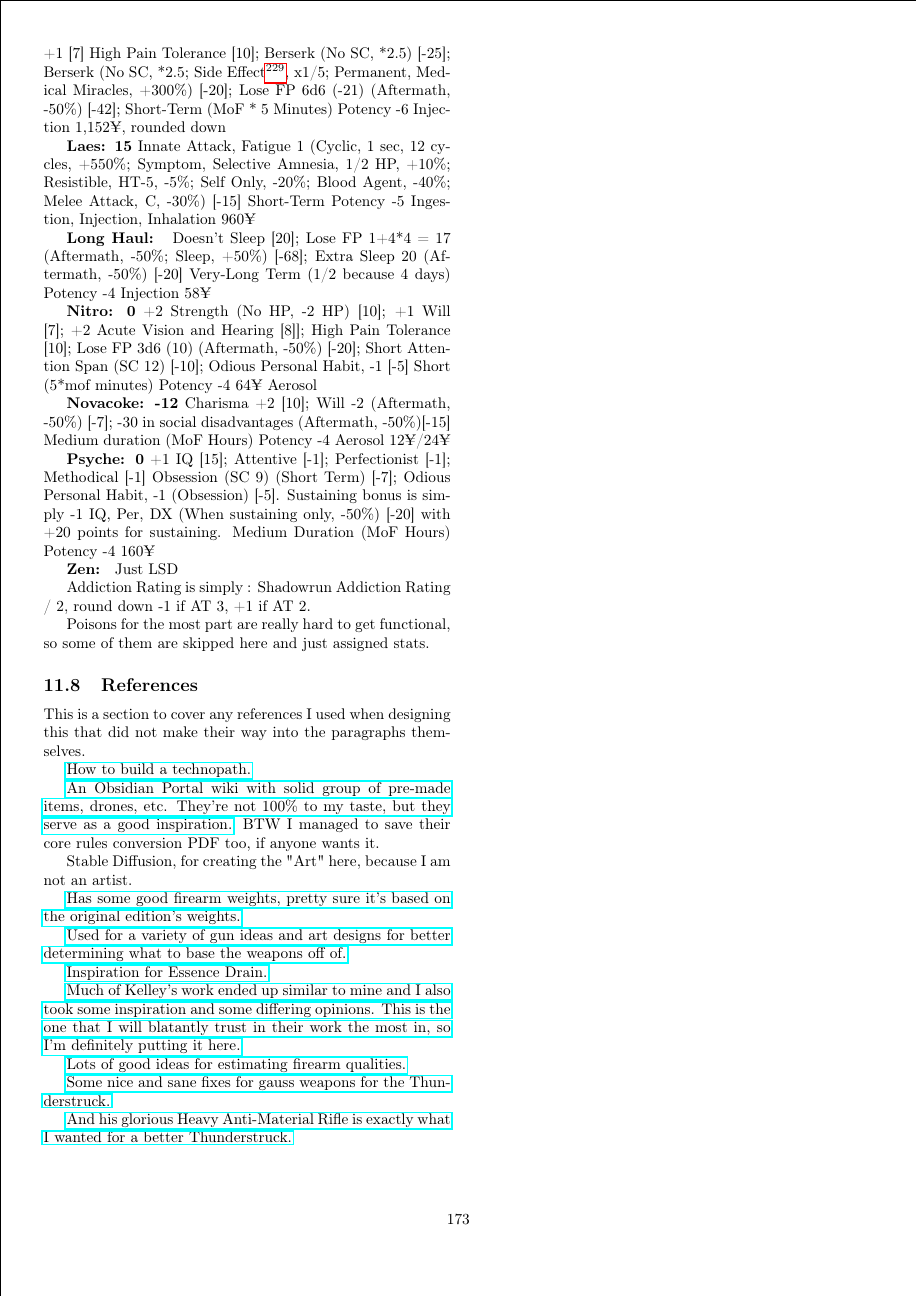
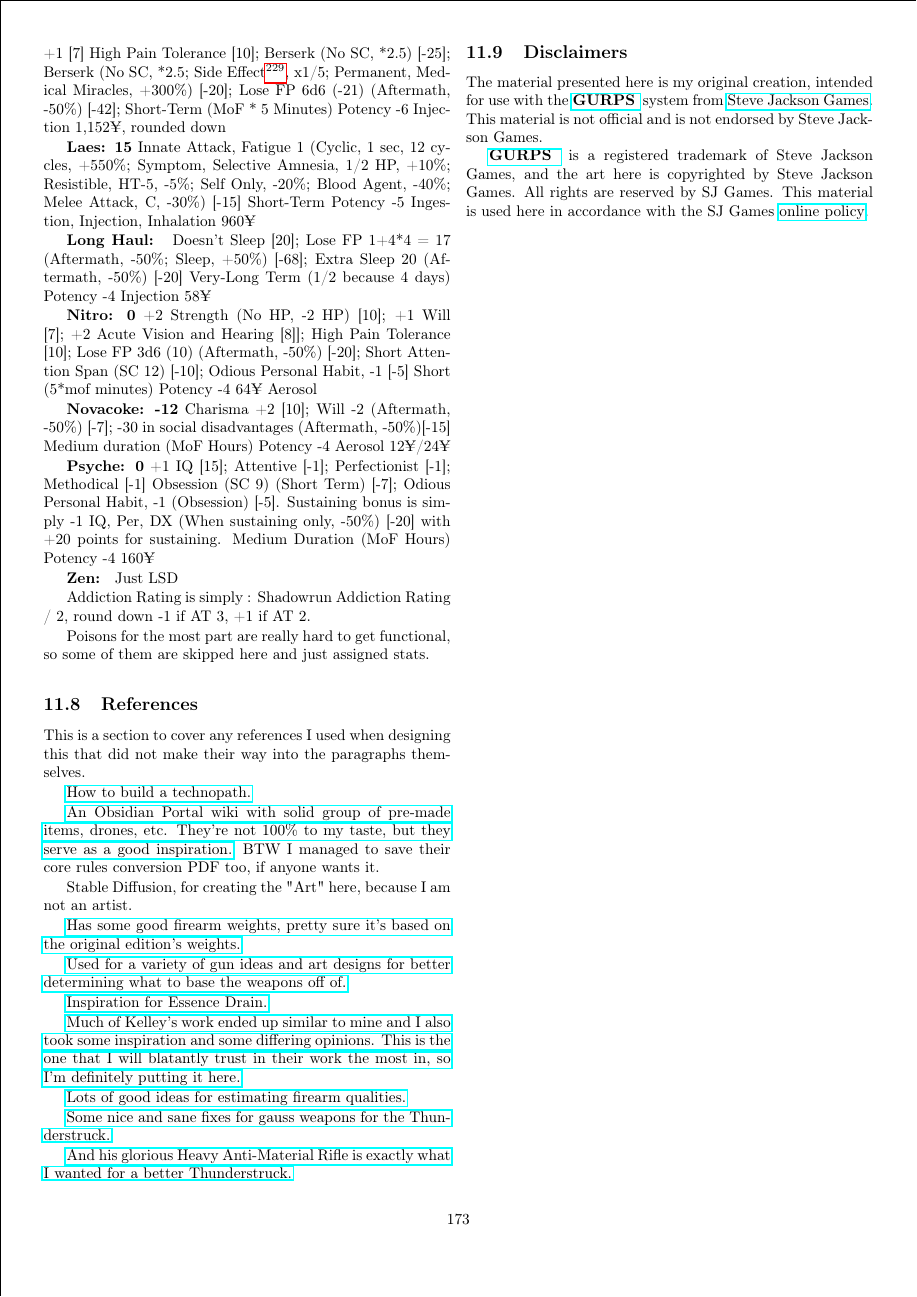
Before and after one commit to ingeanus/GURPS_Shadowrun_LaTEX, a LaTeX document (main.tex, which reads behind_the_screen.tex): page 173 of 173. Compiled offline with pdfLaTeX.

Commit message:
disclaimers

```diff
--- a/behind_the_screen.tex
+++ b/behind_the_screen.tex
@@ -1148,4 +1148,10 @@
 
 	\href{http://gurb3d6.blogspot.com/2016/09/have-gauss-will-travel.html}{And his glorious Heavy Anti-Material Rifle is exactly what I wanted for a better Thunderstruck.}
 
+	\subsection{Disclaimers}
+
+	The material presented here is my original creation, intended for use with the \href{http://www.sjgames.com/gurps/}{\GURPS} system from \href{http://www.sjgames.com/}{Steve Jackson Games}. This material is not official and is not endorsed by Steve Jackson Games.
+
+	\href{http://www.sjgames.com/gurps/}{\GURPS} is a registered trademark of Steve Jackson Games, and the art here is copyrighted by Steve Jackson Games. All rights are reserved by SJ Games. This material is used here in accordance with the SJ Games \href{http://www.sjgames.com/general/online_policy.html}{online policy}.
+
 \end{multicols*}
```
